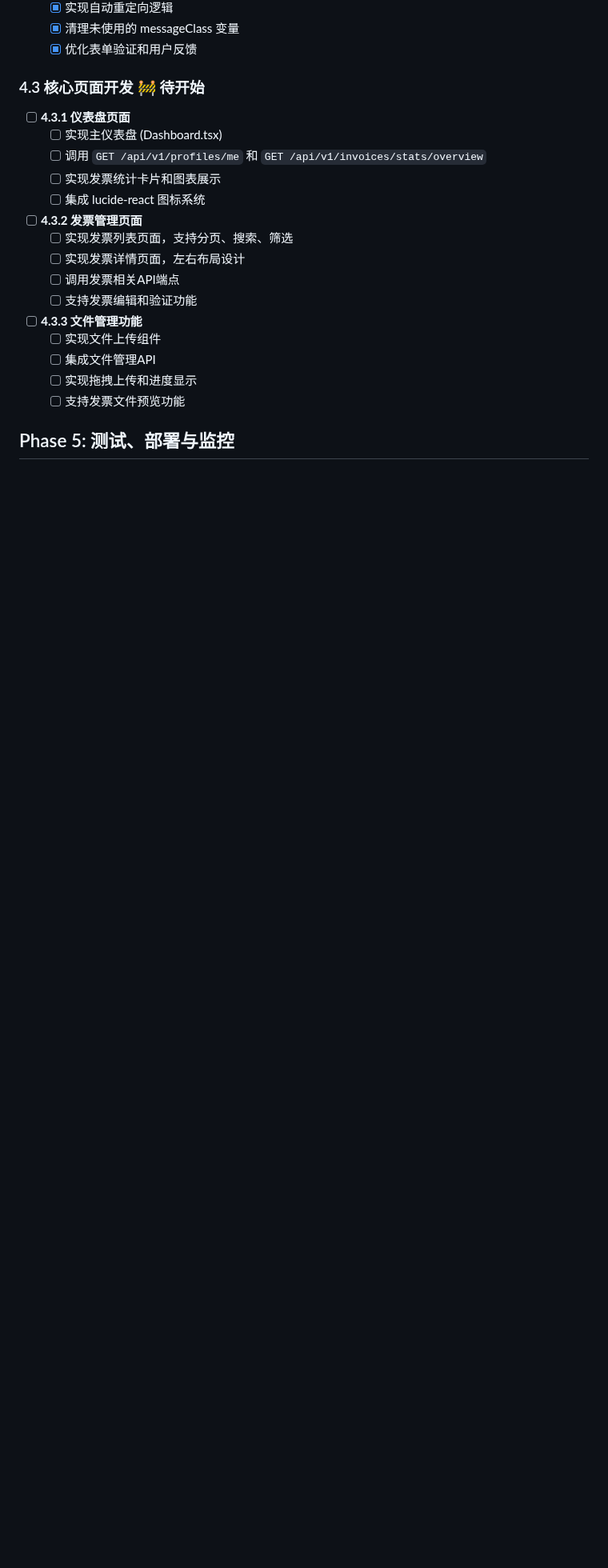
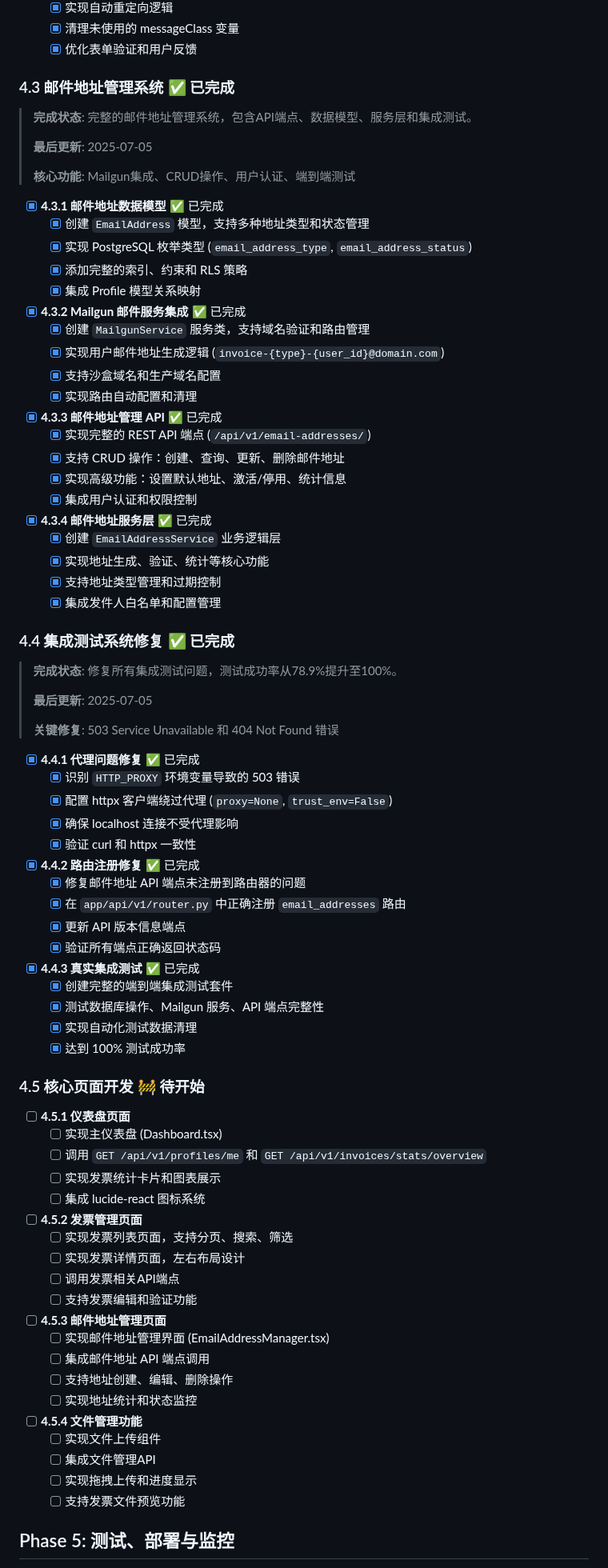
Before and after one commit to vmxmy/invoice-assistant-v2, a Markdown page: docs/02_project_management/development_plan.md, the part around one of its changes. Shown at 80% size. Rendered like a GitHub page; blank space fills up the shorter version.

```diff
--- a/docs/02_project_management/development_plan.md
+++ b/docs/02_project_management/development_plan.md
@@ -393,21 +393,85 @@
   - [x] 清理未使用的 messageClass 变量
   - [x] 优化表单验证和用户反馈
 
-### 4.3 核心页面开发 🚧 待开始
+### 4.3 邮件地址管理系统 ✅ 已完成
 
-- [ ] **4.3.1 仪表盘页面**
+> **完成状态**: 完整的邮件地址管理系统，包含API端点、数据模型、服务层和集成测试。
+>
+> **最后更新**: 2025-07-05
+>
+> **核心功能**: Mailgun集成、CRUD操作、用户认证、端到端测试
+
+- [x] **4.3.1 邮件地址数据模型** ✅ 已完成
+  - [x] 创建 `EmailAddress` 模型，支持多种地址类型和状态管理
+  - [x] 实现 PostgreSQL 枚举类型 (`email_address_type`, `email_address_status`)
+  - [x] 添加完整的索引、约束和 RLS 策略
+  - [x] 集成 Profile 模型关系映射
+
+- [x] **4.3.2 Mailgun 邮件服务集成** ✅ 已完成
+  - [x] 创建 `MailgunService` 服务类，支持域名验证和路由管理
+  - [x] 实现用户邮件地址生成逻辑 (`invoice-{type}-{user_id}@domain.com`)
+  - [x] 支持沙盒域名和生产域名配置
+  - [x] 实现路由自动配置和清理
+
+- [x] **4.3.3 邮件地址管理 API** ✅ 已完成
+  - [x] 实现完整的 REST API 端点 (`/api/v1/email-addresses/`)
+  - [x] 支持 CRUD 操作：创建、查询、更新、删除邮件地址
+  - [x] 实现高级功能：设置默认地址、激活/停用、统计信息
+  - [x] 集成用户认证和权限控制
+
+- [x] **4.3.4 邮件地址服务层** ✅ 已完成
+  - [x] 创建 `EmailAddressService` 业务逻辑层
+  - [x] 实现地址生成、验证、统计等核心功能
+  - [x] 支持地址类型管理和过期控制
+  - [x] 集成发件人白名单和配置管理
+
+### 4.4 集成测试系统修复 ✅ 已完成
+
+> **完成状态**: 修复所有集成测试问题，测试成功率从78.9%提升至100%。
+>
+> **最后更新**: 2025-07-05
+>
+> **关键修复**: 503 Service Unavailable 和 404 Not Found 错误
+
+- [x] **4.4.1 代理问题修复** ✅ 已完成
+  - [x] 识别 `HTTP_PROXY` 环境变量导致的 503 错误
+  - [x] 配置 httpx 客户端绕过代理 (`proxy=None`, `trust_env=False`)
+  - [x] 确保 localhost 连接不受代理影响
+  - [x] 验证 curl 和 httpx 一致性
+
+- [x] **4.4.2 路由注册修复** ✅ 已完成
+  - [x] 修复邮件地址 API 端点未注册到路由器的问题
+  - [x] 在 `app/api/v1/router.py` 中正确注册 `email_addresses` 路由
+  - [x] 更新 API 版本信息端点
+  - [x] 验证所有端点正确返回状态码
+
+- [x] **4.4.3 真实集成测试** ✅ 已完成
+  - [x] 创建完整的端到端集成测试套件
+  - [x] 测试数据库操作、Mailgun 服务、API 端点完整性
+  - [x] 实现自动化测试数据清理
+  - [x] 达到 100% 测试成功率
+
+### 4.5 核心页面开发 🚧 待开始
+
+- [ ] **4.5.1 仪表盘页面**
   - [ ] 实现主仪表盘 (Dashboard.tsx)
   - [ ] 调用 `GET /api/v1/profiles/me` 和 `GET /api/v1/invoices/stats/overview`
   - [ ] 实现发票统计卡片和图表展示
   - [ ] 集成 lucide-react 图标系统
 
-- [ ] **4.3.2 发票管理页面**
+- [ ] **4.5.2 发票管理页面**
   - [ ] 实现发票列表页面，支持分页、搜索、筛选
   - [ ] 实现发票详情页面，左右布局设计
   - [ ] 调用发票相关API端点
   - [ ] 支持发票编辑和验证功能
 
-- [ ] **4.3.3 文件管理功能**
+- [ ] **4.5.3 邮件地址管理页面**
+  - [ ] 实现邮件地址管理界面 (EmailAddressManager.tsx)
+  - [ ] 集成邮件地址 API 端点调用
+  - [ ] 支持地址创建、编辑、删除操作
+  - [ ] 实现地址统计和状态监控
+
+- [ ] **4.5.4 文件管理功能**
   - [ ] 实现文件上传组件
   - [ ] 集成文件管理API
   - [ ] 实现拖拽上传和进度显示
```
Also changed, not shown: other parts of docs/02_project_management/development_plan.md (+56 -0 lines).
